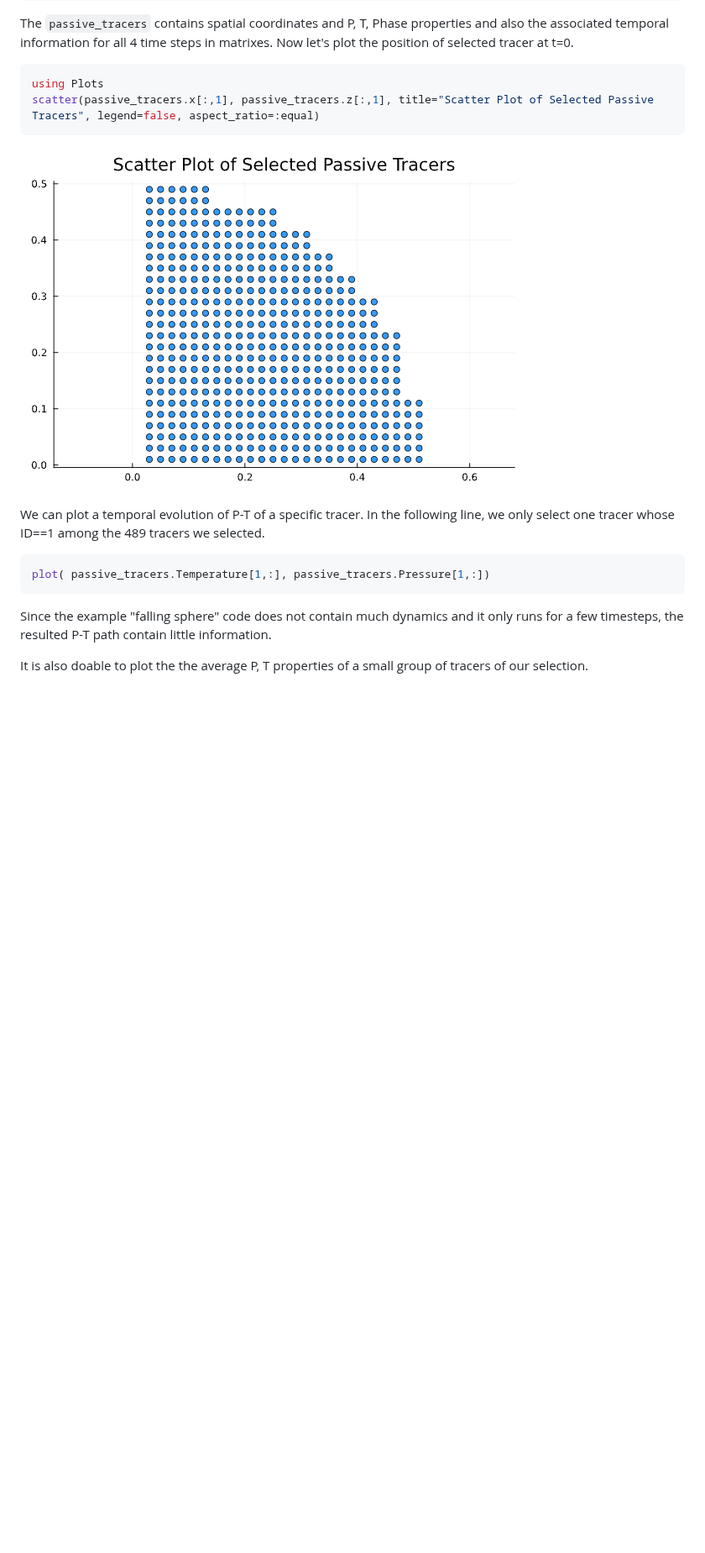
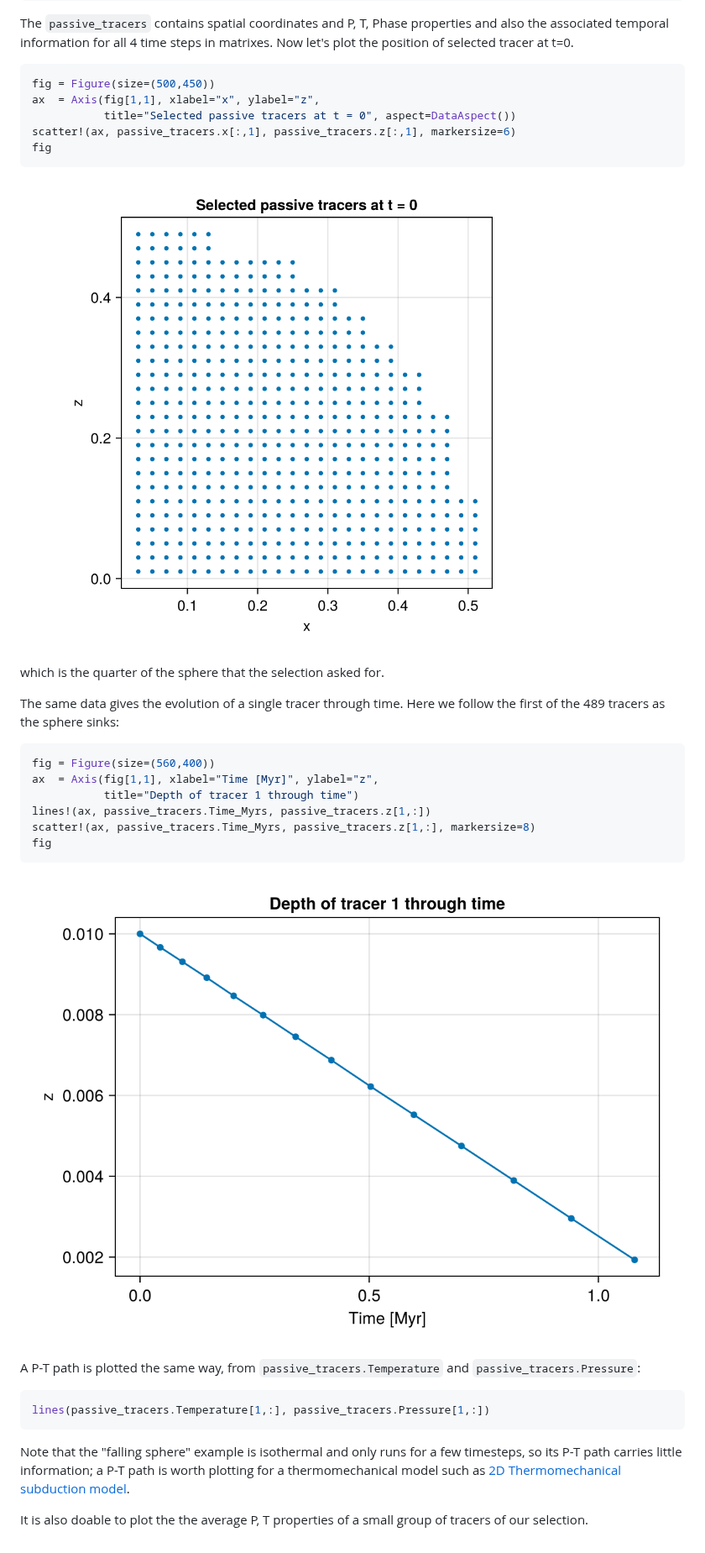
Before and after one commit to JuliaGeodynamics/LaMEM.jl, a Markdown page: docs/src/readpassivetracers.md, the part around one of its changes. Shown at 84% size. Drawn GitHub-style; pictures changed too: docs/src/assets/tracers_depth.png (added), docs/src/assets/tracers_scatter.png (added); blank space fills up the shorter version.

Commit message:
Plot the passive tracers with Makie too
The passive-tracer page was the last one plotting with Plots. Use Makie there as
well, with figures generated by running that example: the selected tracers at
t = 0, which come out as the quarter sphere the selection asks for, and the depth
of one tracer through time as the sphere sinks.

The P-T path is kept as a one-liner rather than a figure. That example is
isothermal, so its temperatures are numerical noise around 1e-14 and a plot of
them shows nothing; the text now says where a P-T path is worth plotting instead.

Two fixes found along the way:
- `add_sphere!(..., radius=(0.5,))` on that page errors, since `radius` takes a
  number, so the example could not be run as written;
- three `@ref` links did not resolve, two of them to `view_model`, whose
  docstring is in the Makie extension and so is not covered by the autodocs
  blocks. They point at the page instead.

Co-Authored-By: Claude Opus 5 (1M context) <noreply@anthropic.com>

````diff
--- a/docs/src/readpassivetracers.md
+++ b/docs/src/readpassivetracers.md
@@ -72,16 +72,35 @@ Key: Time_Myrs, Size: (4,)
 The `passive_tracers` contains spatial coordinates and P, T, Phase properties and also the associated temporal information for all 4 time steps in matrixes. Now let's plot the position of selected tracer at t=0.
 
 ```julia
-using Plots
-scatter(passive_tracers.x[:,1], passive_tracers.z[:,1], title="Scatter Plot of Selected Passive Tracers", legend=false, aspect_ratio=:equal)
+fig = Figure(size=(500,450))
+ax  = Axis(fig[1,1], xlabel="x", ylabel="z",
+           title="Selected passive tracers at t = 0", aspect=DataAspect())
+scatter!(ax, passive_tracers.x[:,1], passive_tracers.z[:,1], markersize=6)
+fig
 ```
-![InitialSetupSphere](assets/Passivetracers_plot.png)
+![The selected tracers at t=0](assets/tracers_scatter.png)
 
-We can plot a temporal evolution of P-T of a specific tracer. In the following line, we only select one tracer whose ID==1 among the 489 tracers we selected.
+which is the quarter of the sphere that the selection asked for.
+
+The same data gives the evolution of a single tracer through time. Here we follow the first
+of the 489 tracers as the sphere sinks:
 ```julia
-plot( passive_tracers.Temperature[1,:], passive_tracers.Pressure[1,:])
+fig = Figure(size=(560,400))
+ax  = Axis(fig[1,1], xlabel="Time [Myr]", ylabel="z",
+           title="Depth of tracer 1 through time")
+lines!(ax, passive_tracers.Time_Myrs, passive_tracers.z[1,:])
+scatter!(ax, passive_tracers.Time_Myrs, passive_tracers.z[1,:], markersize=8)
+fig
 ```
+![The depth of one tracer through time](assets/tracers_depth.png)
 
- Since the example "falling sphere" code does not contain much dynamics and it only runs for a few timesteps, the resulted P-T path contain little information.
+A P-T path is plotted the same way, from `passive_tracers.Temperature` and
+`passive_tracers.Pressure`:
+```julia
+lines(passive_tracers.Temperature[1,:], passive_tracers.Pressure[1,:])
+```
+Note that the "falling sphere" example is isothermal and only runs for a few timesteps, so
+its P-T path carries little information; a P-T path is worth plotting for a thermomechanical
+model such as [2D Thermomechanical subduction model](@ref).
 
 It is also doable to plot the the average P, T properties of a small group of tracers of our selection.
````
Also changed, not shown: other parts of docs/src/readpassivetracers.md (+2 -2 lines), docs/src/juliasetup_example_sphere.md (+1 -1 lines), docs/src/readtimesteps.md (+1 -1 lines).
